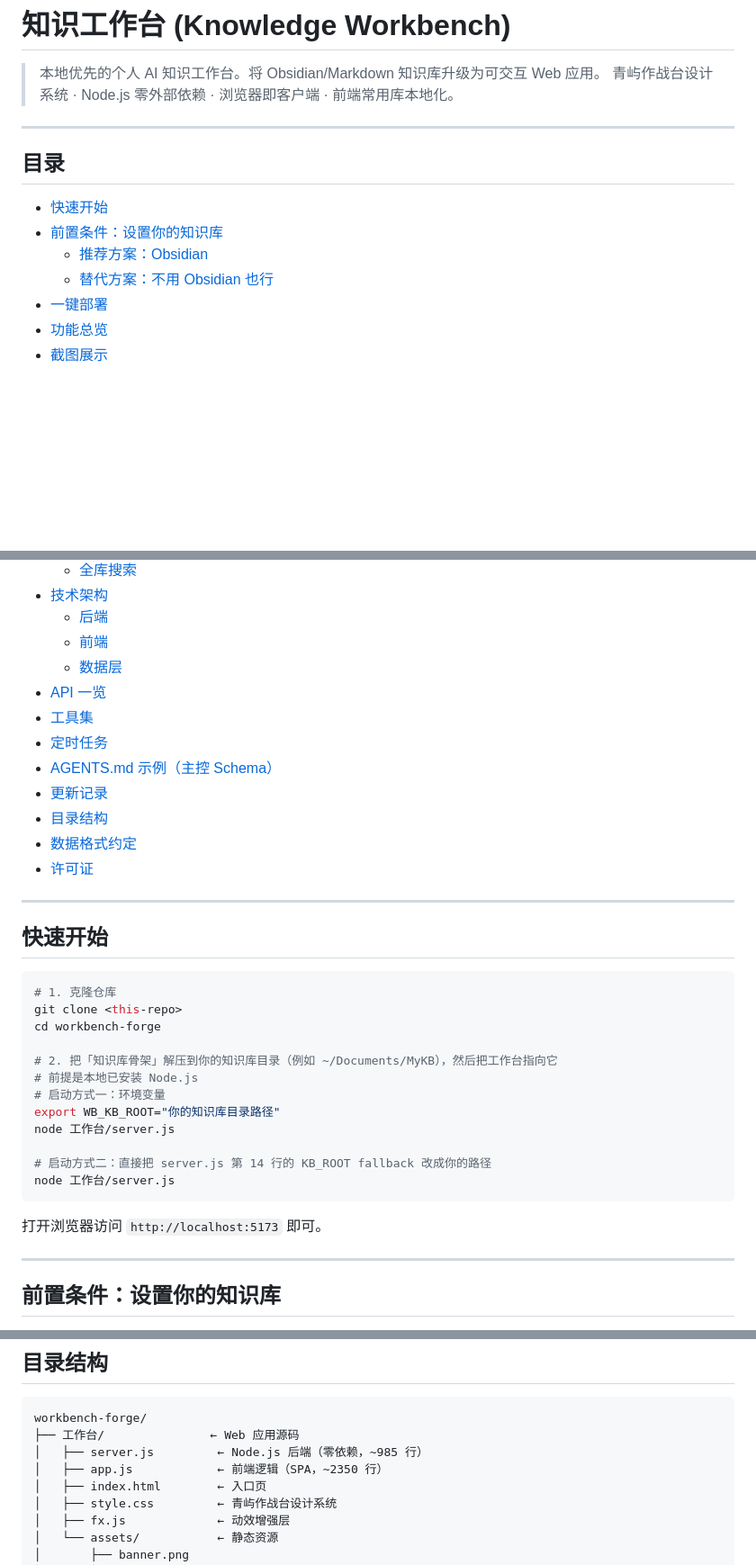
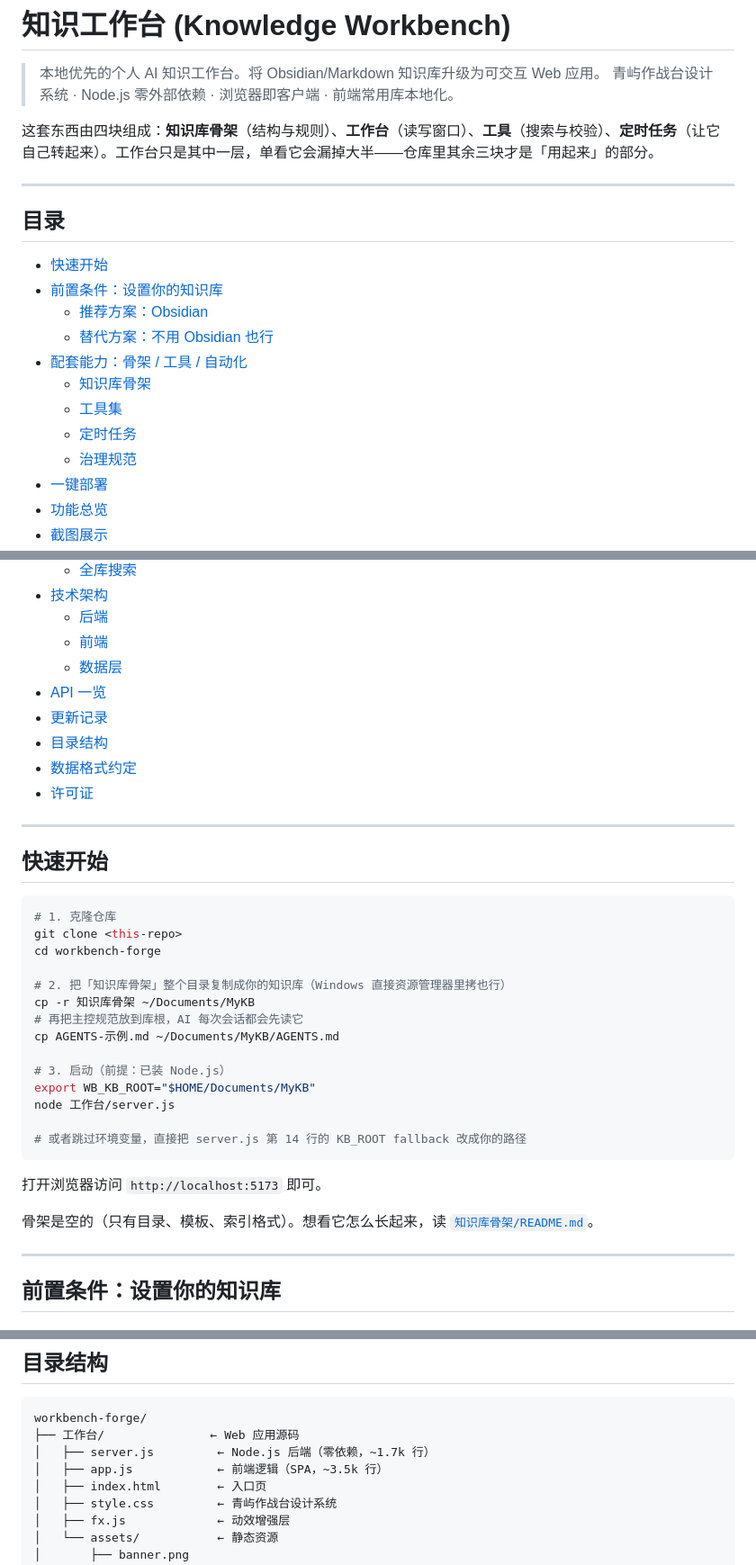
Before and after one commit to Orangercola/Knowledge-workbench, a Markdown page: README.md, 3 parts joined by grey strips. Shown at 90% size. Rendered like a GitHub page; blank space fills up the shorter version.

````diff
--- a/README.md
+++ b/README.md
@@ -2,6 +2,8 @@
 
 > 本地优先的个人 AI 知识工作台。将 Obsidian/Markdown 知识库升级为可交互 Web 应用。
 > 青屿作战台设计系统 · Node.js 零外部依赖 · 浏览器即客户端 · 前端常用库本地化。
+
+这套东西由四块组成：**知识库骨架**（结构与规则）、**工作台**（读写窗口）、**工具**（搜索与校验）、**定时任务**（让它自己转起来）。工作台只是其中一层，单看它会漏掉大半——仓库里其余三块才是「用起来」的部分。
 
 ---
 
@@ -11,6 +13,11 @@
 - [前置条件：设置你的知识库](#前置条件设置你的知识库)
   - [推荐方案：Obsidian](#推荐方案obsidian----最自然的管理方式)
   - [替代方案：不用 Obsidian 也行](#替代方案不用-obsidian-也行)
+- [配套能力：骨架 / 工具 / 自动化](#配套能力骨架--工具--自动化)
+  - [知识库骨架](#知识库骨架--结构与规则)
+  - [工具集](#工具集--搜索与校验)
+  - [定时任务](#定时任务--让它自己转)
+  - [治理规范](#治理规范--约束-ai-的行为)
 - [一键部署](#一键部署推荐)
 - [功能总览](#功能总览)
 - [截图展示](#截图展示)
@@ -34,9 +41,6 @@
   - [前端](#前端)
   - [数据层](#数据层)
 - [API 一览](#api-一览)
-- [工具集](工具/README.md)
-- [定时任务](自动化/README.md)
-- [AGENTS.md 示例（主控 Schema）](AGENTS-示例.md)
 - [更新记录](CHANGELOG.md)
 - [目录结构](#目录结构)
 - [数据格式约定](#数据格式约定)
@@ -51,17 +55,21 @@
 git clone <this-repo>
 cd workbench-forge
 
-# 2. 把「知识库骨架」解压到你的知识库目录（例如 ~/Documents/MyKB），然后把工作台指向它
-# 前提是本地已安装 Node.js
-# 启动方式一：环境变量
-export WB_KB_ROOT="你的知识库目录路径"
+# 2. 把「知识库骨架」整个目录复制成你的知识库（Windows 直接资源管理器里拷也行）
+cp -r 知识库骨架 ~/Documents/MyKB
+# 再把主控规范放到库根，AI 每次会话都会先读它
+cp AGENTS-示例.md ~/Documents/MyKB/AGENTS.md
+
+# 3. 启动（前提：已装 Node.js）
+export WB_KB_ROOT="$HOME/Documents/MyKB"
 node 工作台/server.js
 
-# 启动方式二：直接把 server.js 第 14 行的 KB_ROOT fallback 改成你的路径
-node 工作台/server.js
+# 或者跳过环境变量，直接把 server.js 第 14 行的 KB_ROOT fallback 改成你的路径
 ```
 
 打开浏览器访问 `http://localhost:5173` 即可。
+
+骨架是空的（只有目录、模板、索引格式）。想看它怎么长起来，读 [`知识库骨架/README.md`](知识库骨架/README.md)。
 
 ---
 
@@ -531,8 +571,8 @@ tags: ["项目管理", "知识库"]
 ```
 workbench-forge/
 ├── 工作台/               ← Web 应用源码
-│   ├── server.js         ← Node.js 后端（零依赖，~985 行）
-│   ├── app.js            ← 前端逻辑（SPA，~2350 行）
+│   ├── server.js         ← Node.js 后端（零依赖，~1.7k 行）
+│   ├── app.js            ← 前端逻辑（SPA，~3.5k 行）
 │   ├── index.html        ← 入口页
 │   ├── style.css         ← 青屿作战台设计系统
 │   ├── fx.js             ← 动效增强层
````
Also changed, not shown: other parts of README.md (+32 -0 lines), CHANGELOG.md (+10 -1 lines).
